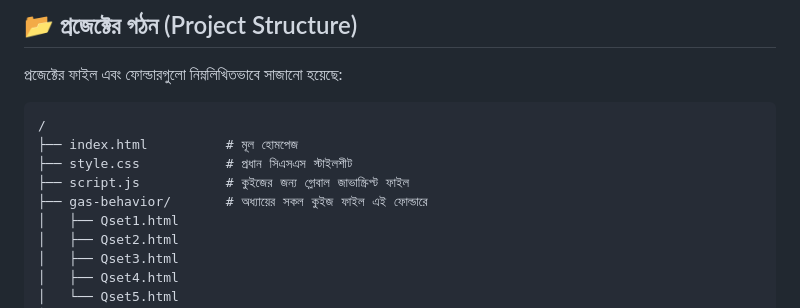
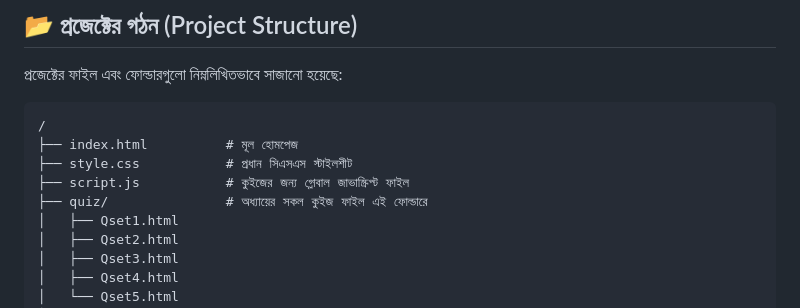
Before and after one commit to Keshab1997/Gas-Er-Acharon, a Markdown page: README.md, the part around the change. Rendered like a GitHub page.

```diff
--- a/README.md
+++ b/README.md
@@ -45,7 +45,7 @@
 ├── index.html          # মূল হোমপেজ
 ├── style.css           # প্রধান সিএসএস স্টাইলশীট
 ├── script.js           # কুইজের জন্য গ্লোবাল জাভাস্ক্রিপ্ট ফাইল
-├── gas-behavior/       # অধ্যায়ের সকল কুইজ ফাইল এই ফোল্ডারে
+├── quiz/               # অধ্যায়ের সকল কুইজ ফাইল এই ফোল্ডারে
 │   ├── Qset1.html
 │   ├── Qset2.html
 │   ├── Qset3.html
```
